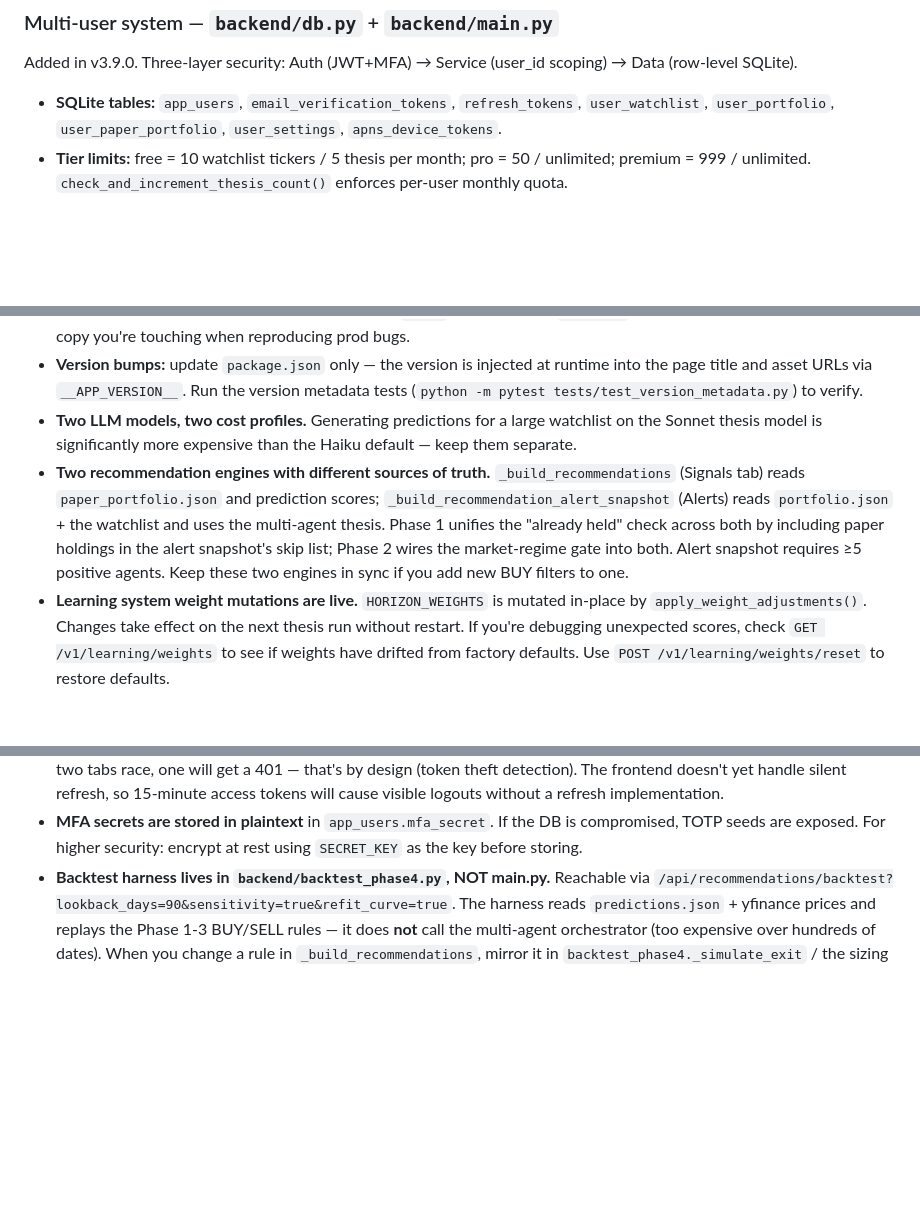
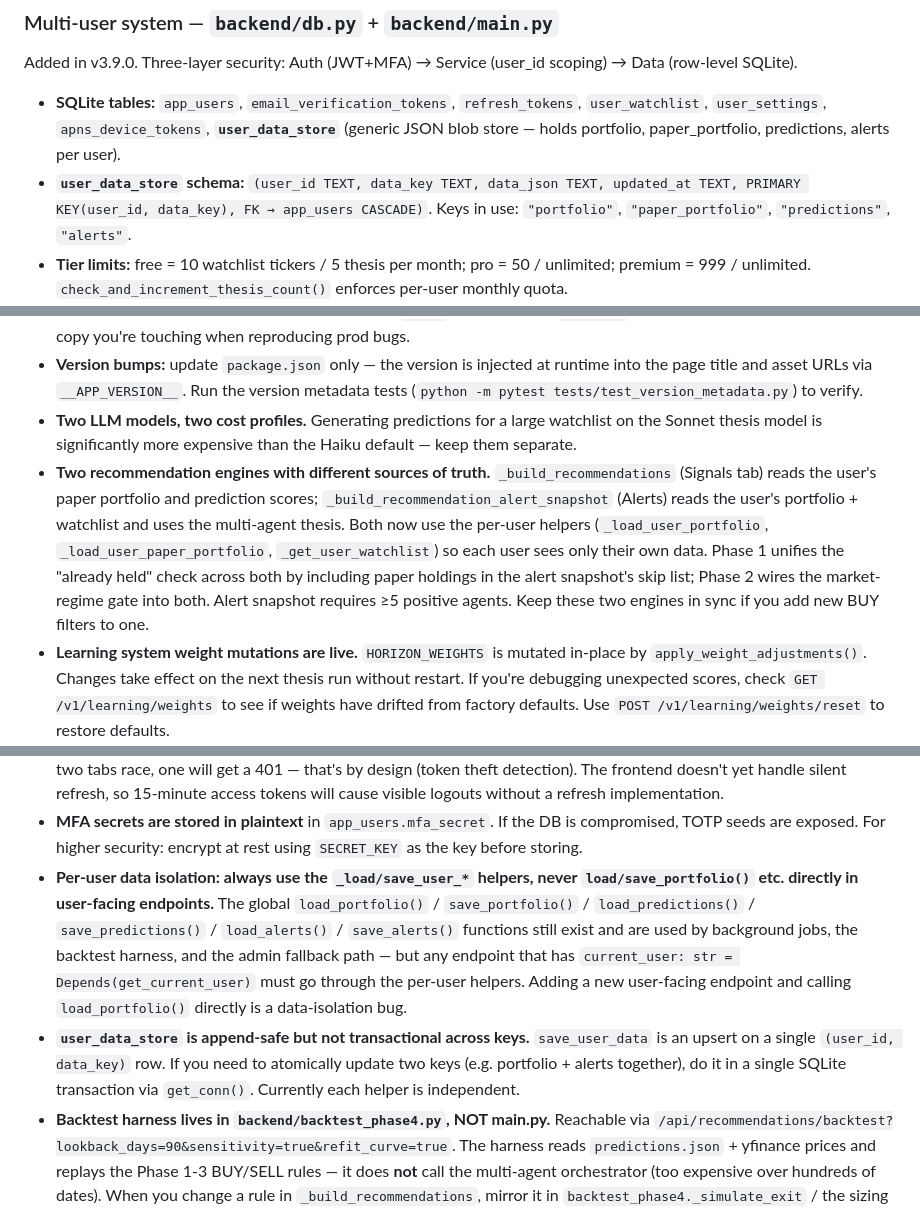
Before and after one commit to Sebpi/stock-picker, a Markdown page: CLAUDE.md, 3 parts joined by grey strips. GitHub-like rendering; blank space fills up the shorter version.

```diff
--- a/CLAUDE.md
+++ b/CLAUDE.md
@@ -77,7 +77,8 @@ The learning system measures how well each agent's directional calls translated
 ### Multi-user system — `backend/db.py` + `backend/main.py`
 Added in v3.9.0. Three-layer security: Auth (JWT+MFA) → Service (user_id scoping) → Data (row-level SQLite).
 
-- **SQLite tables:** `app_users`, `email_verification_tokens`, `refresh_tokens`, `user_watchlist`, `user_portfolio`, `user_paper_portfolio`, `user_settings`, `apns_device_tokens`.
+- **SQLite tables:** `app_users`, `email_verification_tokens`, `refresh_tokens`, `user_watchlist`, `user_settings`, `apns_device_tokens`, **`user_data_store`** (generic JSON blob store — holds portfolio, paper_portfolio, predictions, alerts per user).
+- **`user_data_store` schema:** `(user_id TEXT, data_key TEXT, data_json TEXT, updated_at TEXT, PRIMARY KEY(user_id, data_key), FK → app_users CASCADE)`. Keys in use: `"portfolio"`, `"paper_portfolio"`, `"predictions"`, `"alerts"`.
 - **Tier limits:** free = 10 watchlist tickers / 5 thesis per month; pro = 50 / unlimited; premium = 999 / unlimited. `check_and_increment_thesis_count()` enforces per-user monthly quota.
 - **Auth endpoints** (all public — no JWT required):
   - `POST /api/auth/register` — create account, send verification email
@@ -157,10 +180,12 @@ Required `backend/.env` keys (template at `backend/.env.example`): `SECRET_KEY`
 - **State files vs symlinks.** In production, `backend/users.json` etc. are symlinks into `/app/data`. Editing them locally via the symlink path will silently write into your local `data/` directory once `DATA_DIR` is set — be deliberate about which copy you're touching when reproducing prod bugs.
 - **Version bumps:** update `package.json` only — the version is injected at runtime into the page title and asset URLs via `__APP_VERSION__`. Run the version metadata tests (`python -m pytest tests/test_version_metadata.py`) to verify.
 - **Two LLM models, two cost profiles.** Generating predictions for a large watchlist on the Sonnet thesis model is significantly more expensive than the Haiku default — keep them separate.
-- **Two recommendation engines with different sources of truth.** `_build_recommendations` (Signals tab) reads `paper_portfolio.json` and prediction scores; `_build_recommendation_alert_snapshot` (Alerts) reads `portfolio.json` + the watchlist and uses the multi-agent thesis. Phase 1 unifies the "already held" check across both by including paper holdings in the alert snapshot's skip list; Phase 2 wires the market-regime gate into both. Alert snapshot requires ≥5 positive agents. Keep these two engines in sync if you add new BUY filters to one.
+- **Two recommendation engines with different sources of truth.** `_build_recommendations` (Signals tab) reads the user's paper portfolio and prediction scores; `_build_recommendation_alert_snapshot` (Alerts) reads the user's portfolio + watchlist and uses the multi-agent thesis. Both now use the per-user helpers (`_load_user_portfolio`, `_load_user_paper_portfolio`, `_get_user_watchlist`) so each user sees only their own data. Phase 1 unifies the "already held" check across both by including paper holdings in the alert snapshot's skip list; Phase 2 wires the market-regime gate into both. Alert snapshot requires ≥5 positive agents. Keep these two engines in sync if you add new BUY filters to one.
 - **Learning system weight mutations are live.** `HORIZON_WEIGHTS` is mutated in-place by `apply_weight_adjustments()`. Changes take effect on the next thesis run without restart. If you're debugging unexpected scores, check `GET /v1/learning/weights` to see if weights have drifted from factory defaults. Use `POST /v1/learning/weights/reset` to restore defaults.
 - **1m forecast rows are direction proxies only.** The 1m `forecast_outcome` row created by `store_thesis()` uses the 3m `base_return_pct` as the direction proxy (not a real 1m forecast). It exists solely to feed accuracy data back to the learning system 30 days sooner. Don't treat `forecast_return_pct` on 1m rows as a genuine 1-month price target.
 - **Multi-user auth is additive, not a replacement.** The existing `users.json` admin login still works and is the only way to access admin role features (including the users list). New `app_users` registrations are separate — they don't get an entry in `users.json` and cannot access admin endpoints unless their `role` column is manually set to `"admin"` in the DB.
 - **Refresh token rotation is single-use.** Each `POST /api/auth/refresh` invalidates the old token and issues a new one. If two tabs race, one will get a 401 — that's by design (token theft detection). The frontend doesn't yet handle silent refresh, so 15-minute access tokens will cause visible logouts without a refresh implementation.
 - **MFA secrets are stored in plaintext** in `app_users.mfa_secret`. If the DB is compromised, TOTP seeds are exposed. For higher security: encrypt at rest using `SECRET_KEY` as the key before storing.
+- **Per-user data isolation: always use the `_load/save_user_*` helpers, never `load/save_portfolio()` etc. directly in user-facing endpoints.** The global `load_portfolio()` / `save_portfolio()` / `load_predictions()` / `save_predictions()` / `load_alerts()` / `save_alerts()` functions still exist and are used by background jobs, the backtest harness, and the admin fallback path — but any endpoint that has `current_user: str = Depends(get_current_user)` must go through the per-user helpers. Adding a new user-facing endpoint and calling `load_portfolio()` directly is a data-isolation bug.
+- **`user_data_store` is append-safe but not transactional across keys.** `save_user_data` is an upsert on a single `(user_id, data_key)` row. If you need to atomically update two keys (e.g. portfolio + alerts together), do it in a single SQLite transaction via `get_conn()`. Currently each helper is independent.
 - **Backtest harness lives in `backend/backtest_phase4.py`, NOT main.py.** Reachable via `/api/recommendations/backtest?lookback_days=90&sensitivity=true&refit_curve=true`. The harness reads `predictions.json` + yfinance prices and replays the Phase 1-3 BUY/SELL rules — it does **not** call the multi-agent orchestrator (too expensive over hundreds of dates). When you change a rule in `_build_recommendations`, mirror it in `backtest_phase4._simulate_exit` / the sizing block, or backtest results will silently drift from reality. The sensitivity sweep uses `_prefetch_market_data` to fetch SPY/VIX/tickers once and pass a `_market_cache` to each config — don't bypass this or the sweep will hit yfinance rate limits at 36× concurrency.
```
Also changed, not shown: other parts of CLAUDE.md (+24 -2 lines).
